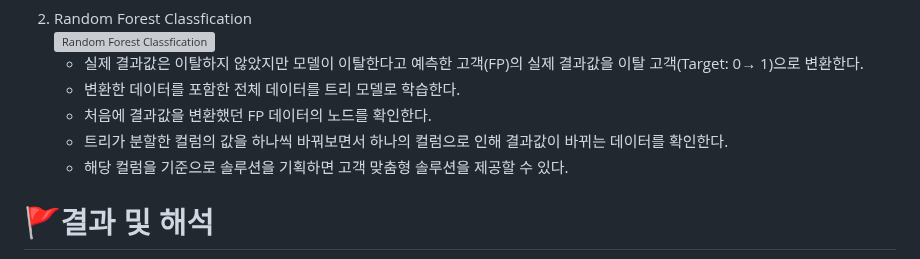
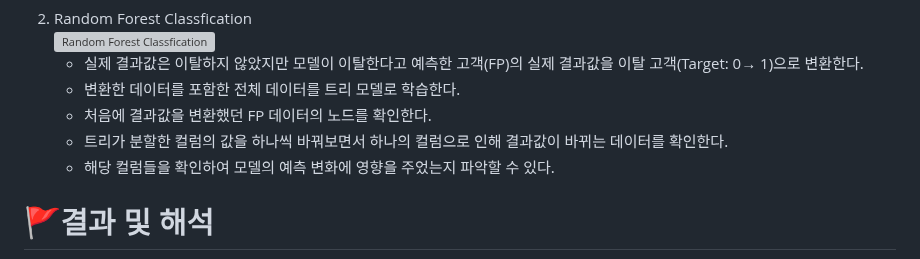
Before and after one commit to SKNETWORKS-FAMILY-AICAMP/SKN03-3rd-5Team, a Markdown page: README.md, the part around one of its changes. Rendered like a GitHub page; grey boxes are pictures that could not be loaded.

```diff
--- a/README.md
+++ b/README.md
@@ -95,7 +95,7 @@ logistic regression / Random Forest Classfication / confusion matrix / Matplotli
    - 변환한 데이터를 포함한 전체 데이터를 트리 모델로 학습한다.
    - 처음에 결과값을 변환했던 FP 데이터의 노드를 확인한다.
    - 트리가 분할한 컬럼의 값을 하나씩 바꿔보면서 하나의 컬럼으로 인해 결과값이 바뀌는 데이터를 확인한다.
-   - 해당 컬럼을 기준으로 솔루션을 기획하면 고객 맞춤형 솔루션을 제공할 수 있다.
+   - 해당 컬럼들을 확인하여 모델의 예측 변화에 영향을 주었는지 파악할 수 있다.
 
 
 
```
Also changed, not shown: other parts of README.md (+2 -2 lines).
